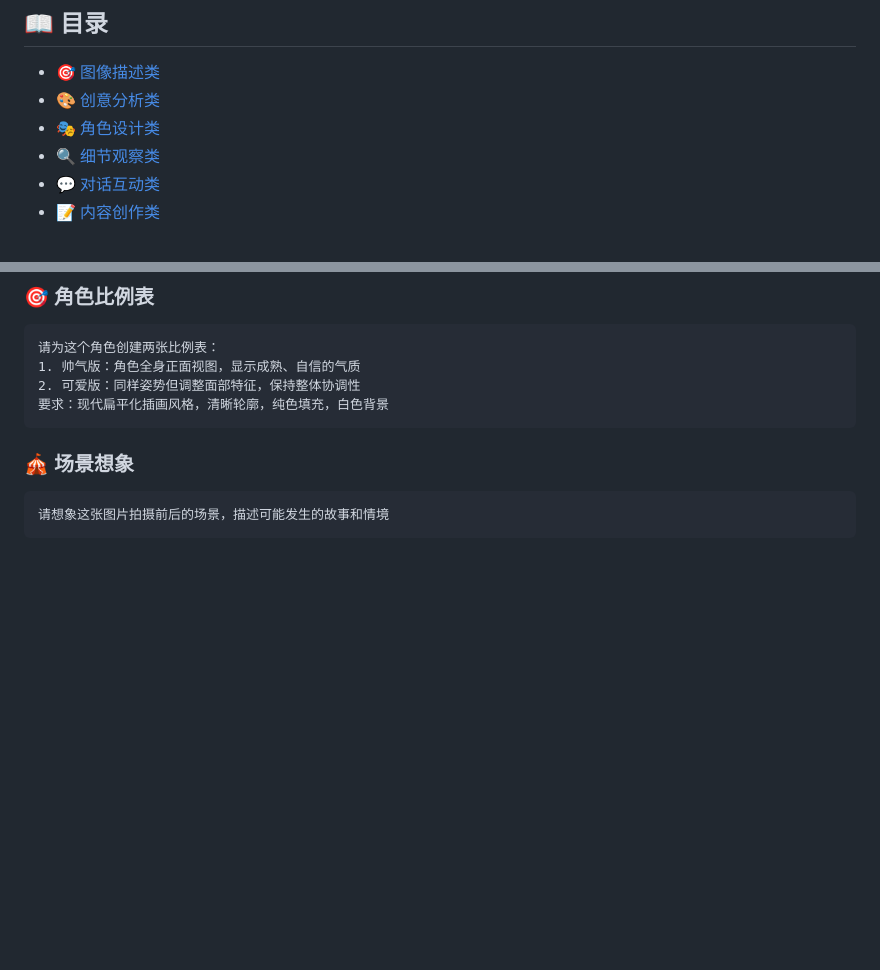
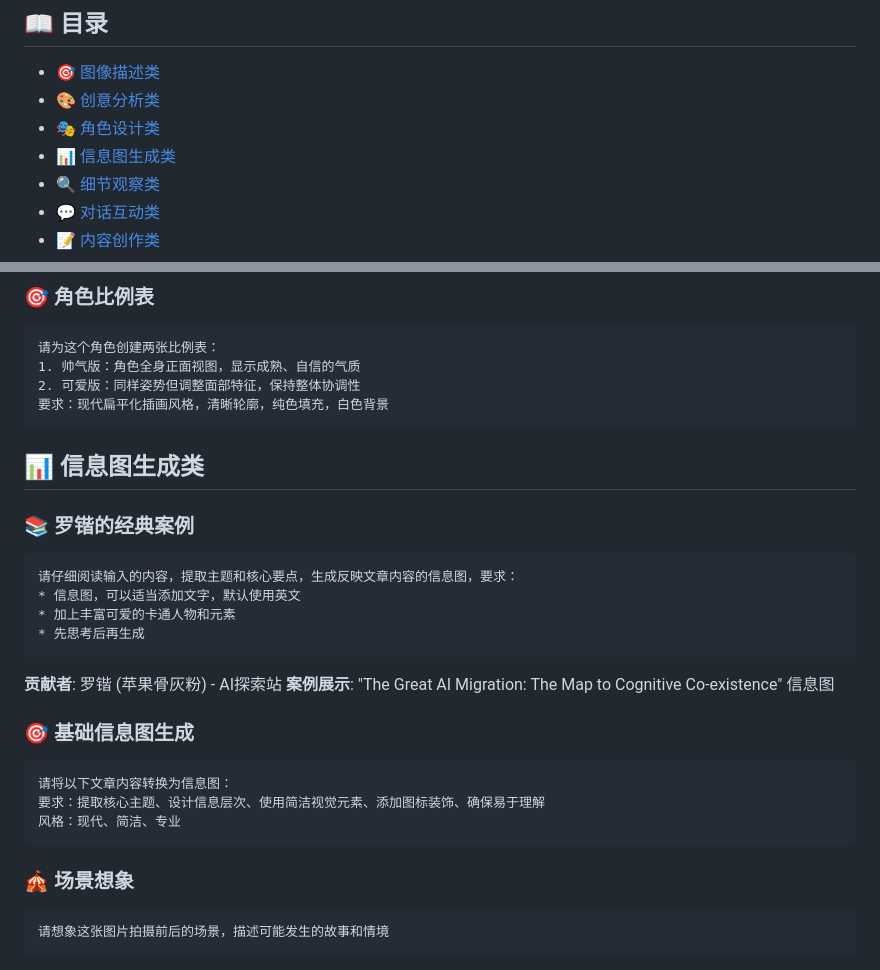
Before and after one commit to chenxing3060/awesome-gemini-image-prompts, a Markdown page: prompts/README.md, 2 parts joined by grey strips. Drawn GitHub-style; blank space fills up the shorter version.

Commit message:
📊 添加信息图生成类提示词合集
- 新增罗锴的经典案例：文章转信息图
- 创建完整的信息图生成提示词体系
- 包含数据可视化、视觉设计优化等技巧
- 更新主提示词合集和README
- 特别感谢罗锴 (苹果骨灰粉) 的精彩分享

````diff
--- a/prompts/README.md
+++ b/prompts/README.md
@@ -7,6 +7,7 @@
 - [🎯 图像描述类](#图像描述类)
 - [🎨 创意分析类](#创意分析类)
 - [🎭 角色设计类](#角色设计类)
+- [📊 信息图生成类](#信息图生成类)
 - [🔍 细节观察类](#细节观察类)
 - [💬 对话互动类](#对话互动类)
 - [📝 内容创作类](#内容创作类)
@@ -76,6 +77,25 @@
 1. 帅气版：角色全身正面视图，显示成熟、自信的气质
 2. 可爱版：同样姿势但调整面部特征，保持整体协调性
 要求：现代扁平化插画风格，清晰轮廓，纯色填充，白色背景
+```
+
+## 📊 信息图生成类
+
+### 📚 罗锴的经典案例
+```
+请仔细阅读输入的内容，提取主题和核心要点，生成反映文章内容的信息图，要求：
+* 信息图，可以适当添加文字，默认使用英文
+* 加上丰富可爱的卡通人物和元素
+* 先思考后再生成
+```
+**贡献者**: 罗锴 (苹果骨灰粉) - AI探索站
+**案例展示**: "The Great AI Migration: The Map to Cognitive Co-existence" 信息图
+
+### 🎯 基础信息图生成
+```
+请将以下文章内容转换为信息图：
+要求：提取核心主题、设计信息层次、使用简洁视觉元素、添加图标装饰、确保易于理解
+风格：现代、简洁、专业
 ```
 
 ### 🎪 场景想象
````
Also changed, not shown: README.md (+11 -0 lines), prompts/infographic_generation.md (added, +205 -0 lines).
